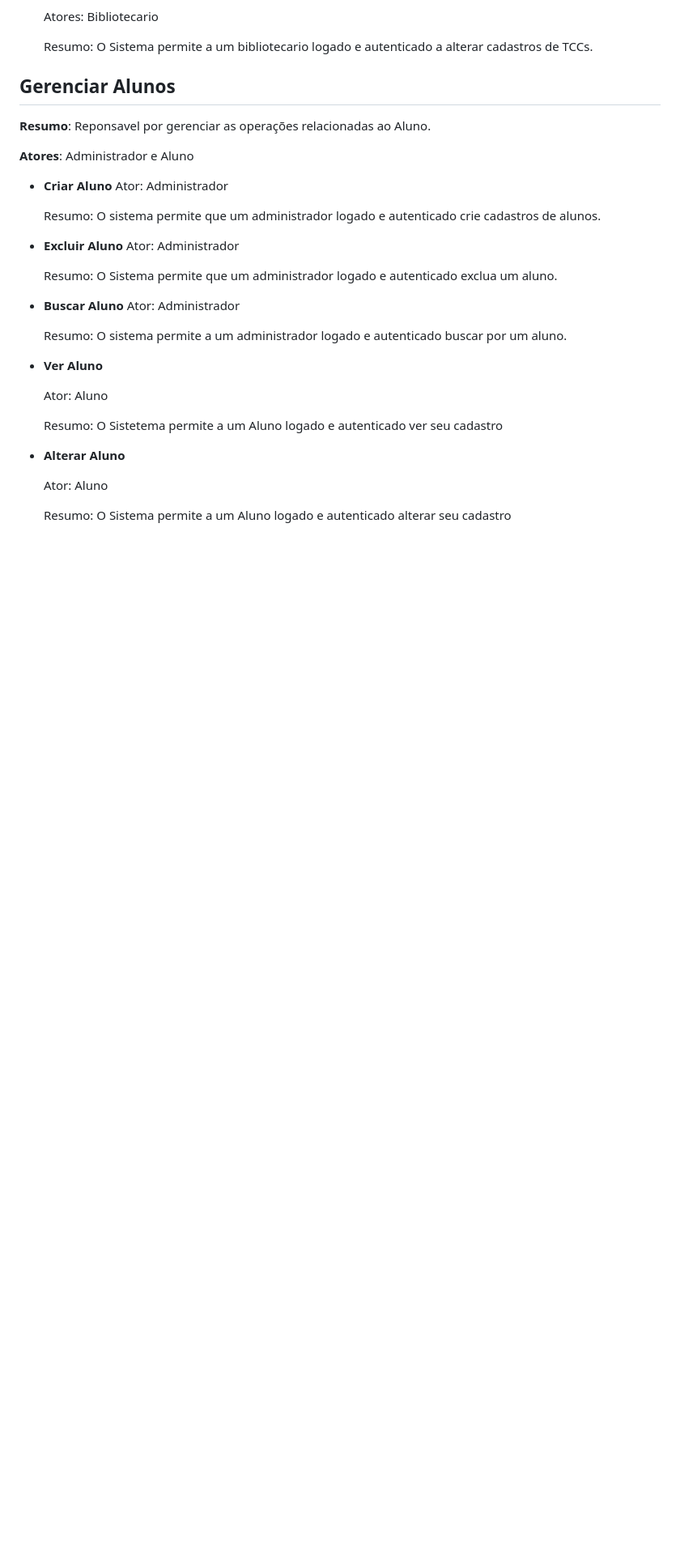
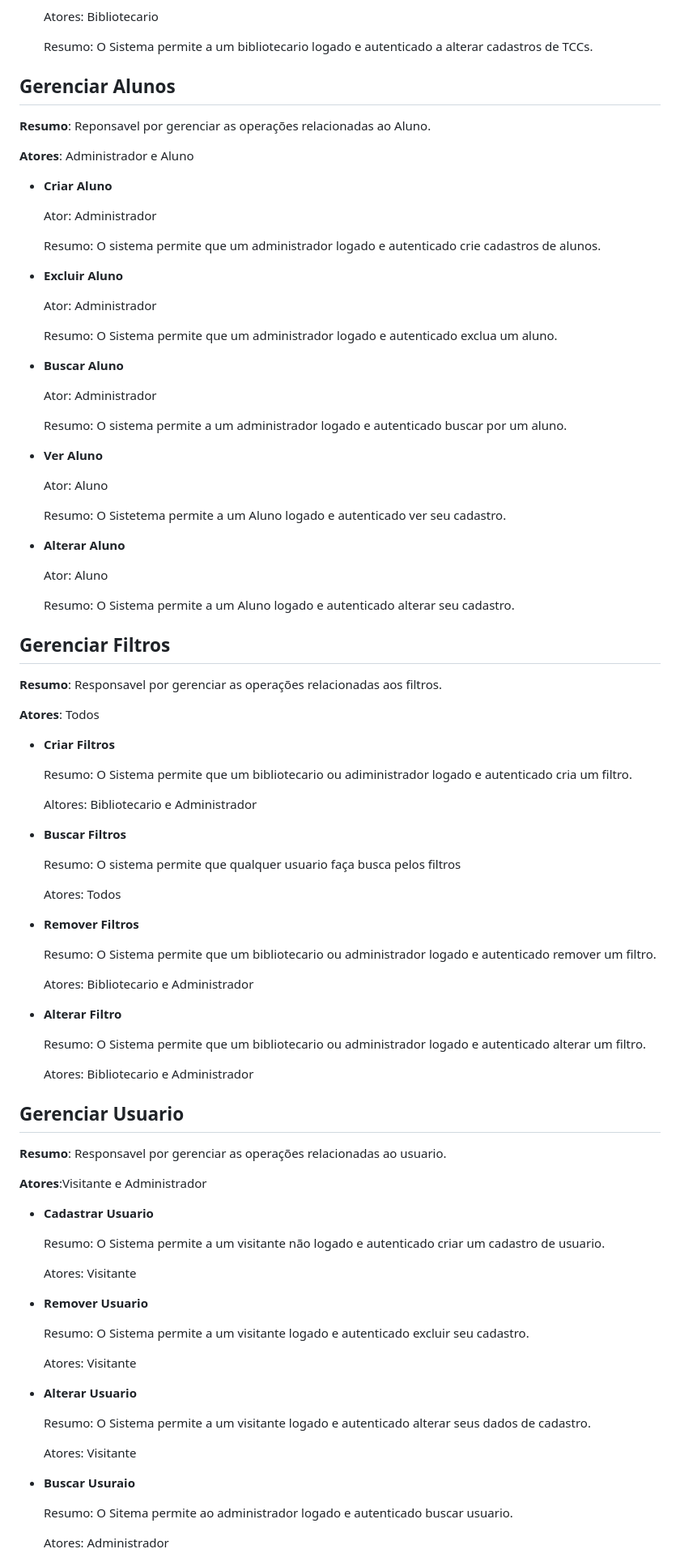
Before and after one commit to williamjmrosa/RepositorioVirtualTCC, a Markdown page: README.md, the part around the change printed below. Shown: that part at 81% size. Rendered like a GitHub page; blank space fills up the shorter version.

```diff
--- a/README.md
+++ b/README.md
@@ -192,16 +190,19 @@ Data|Versão|Descrição|Autor
 **Atores**: Administrador e Aluno
 
   - **Criar Aluno**
+
     Ator: Administrador
 
     Resumo: O sistema permite que um administrador logado e autenticado crie cadastros de alunos.
 
   - **Excluir Aluno**
+
     Ator: Administrador
 
     Resumo: O Sistema permite que um administrador logado e autenticado exclua um aluno.
 
   - **Buscar Aluno**
+
     Ator: Administrador
 
     Resumo: O sistema permite a um administrador logado e autenticado buscar por um aluno.
@@ -210,10 +211,71 @@ Data|Versão|Descrição|Autor
 
     Ator: Aluno
 
-    Resumo: O Sistetema permite a um Aluno logado e autenticado ver seu cadastro
+    Resumo: O Sistetema permite a um Aluno logado e autenticado ver seu cadastro.
 
   - **Alterar Aluno**
 
     Ator: Aluno
 
-    Resumo: O Sistema permite a um Aluno logado e autenticado alterar seu cadastro
+    Resumo: O Sistema permite a um Aluno logado e autenticado alterar seu cadastro.
+
+## Gerenciar Filtros
+
+**Resumo**: Responsavel por gerenciar as operações relacionadas aos filtros.
+
+**Atores**: Todos
+
+ - **Criar Filtros**
+
+   Resumo: O Sistema permite que um bibliotecario ou adiministrador logado e autenticado cria um filtro.
+
+   Altores: Bibliotecario e Administrador
+
+ - **Buscar Filtros**
+
+   Resumo: O sistema permite que qualquer usuario faça busca pelos filtros
+
+   Atores: Todos
+
+ - **Remover Filtros**
+
+   Resumo: O Sistema permite que um bibliotecario ou administrador logado e autenticado remover um filtro.
+
+   Atores: Bibliotecario e Administrador
+
+ - **Alterar Filtro**
+
+   Resumo: O Sistema permite que um bibliotecario ou administrador logado e autenticado alterar um filtro.
+
+   Atores: Bibliotecario e Administrador
+
+## Gerenciar Usuario
+
+   **Resumo**: Responsavel por gerenciar as operações relacionadas ao usuario.
+
+   **Atores**:Visitante e Administrador
+
+   - **Cadastrar Usuario**
+
+       Resumo: O Sistema permite a um visitante não logado e autenticado criar um cadastro de usuario.
+
+       Atores: Visitante
+
+   - **Remover Usuario**
+
+       Resumo: O Sistema permite a um visitante logado e autenticado excluir seu cadastro.
+
+       Atores: Visitante
+
+   - **Alterar Usuario**
+
+       Resumo: O Sistema permite a um visitante logado e autenticado alterar seus dados de cadastro.
+
+       Atores: Visitante
+
+   - **Buscar Usuraio**
+
+       Resumo: O Sitema permite ao administrador logado e autenticado buscar usuario.
+
+       Atores: Administrador
+
```
Also changed, not shown: other parts of README.md (+32 -5 lines).
